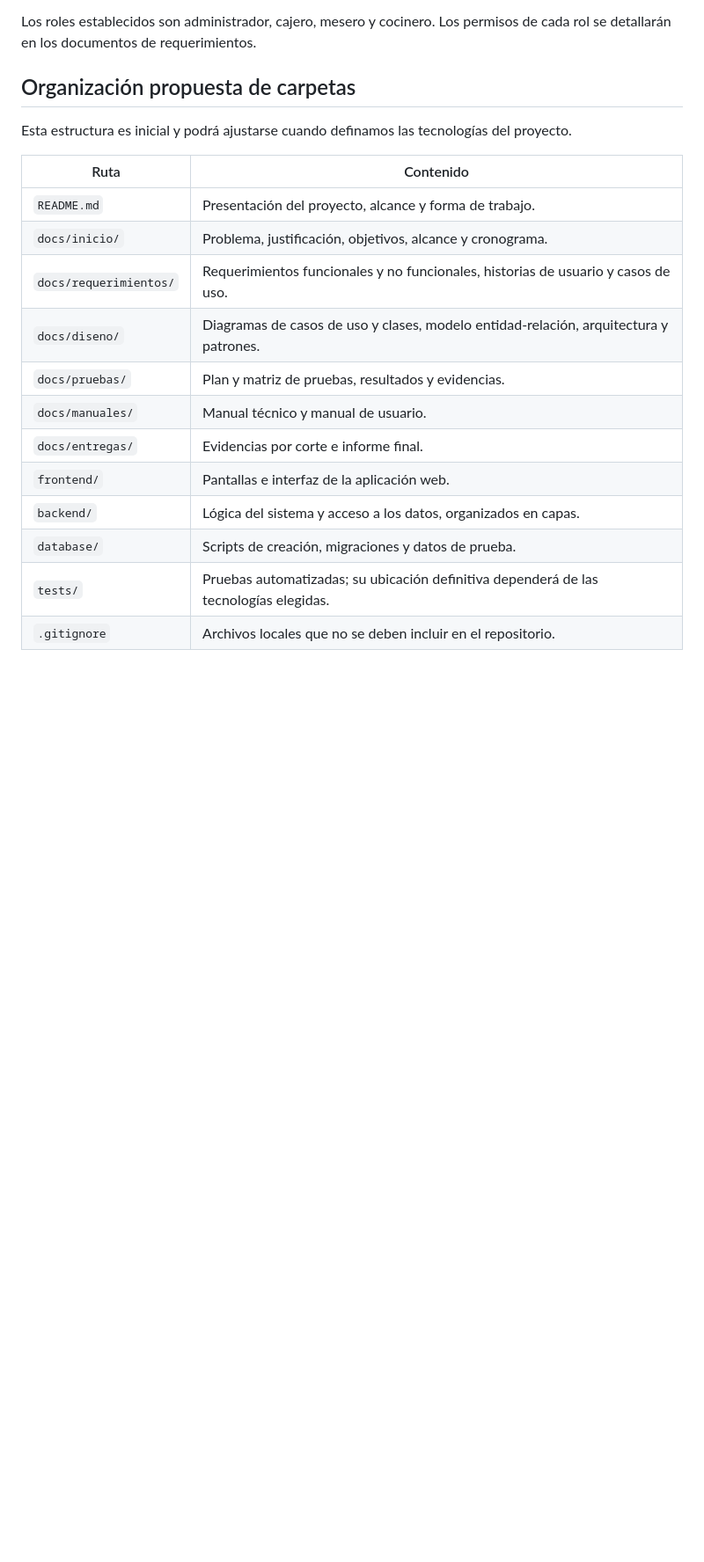
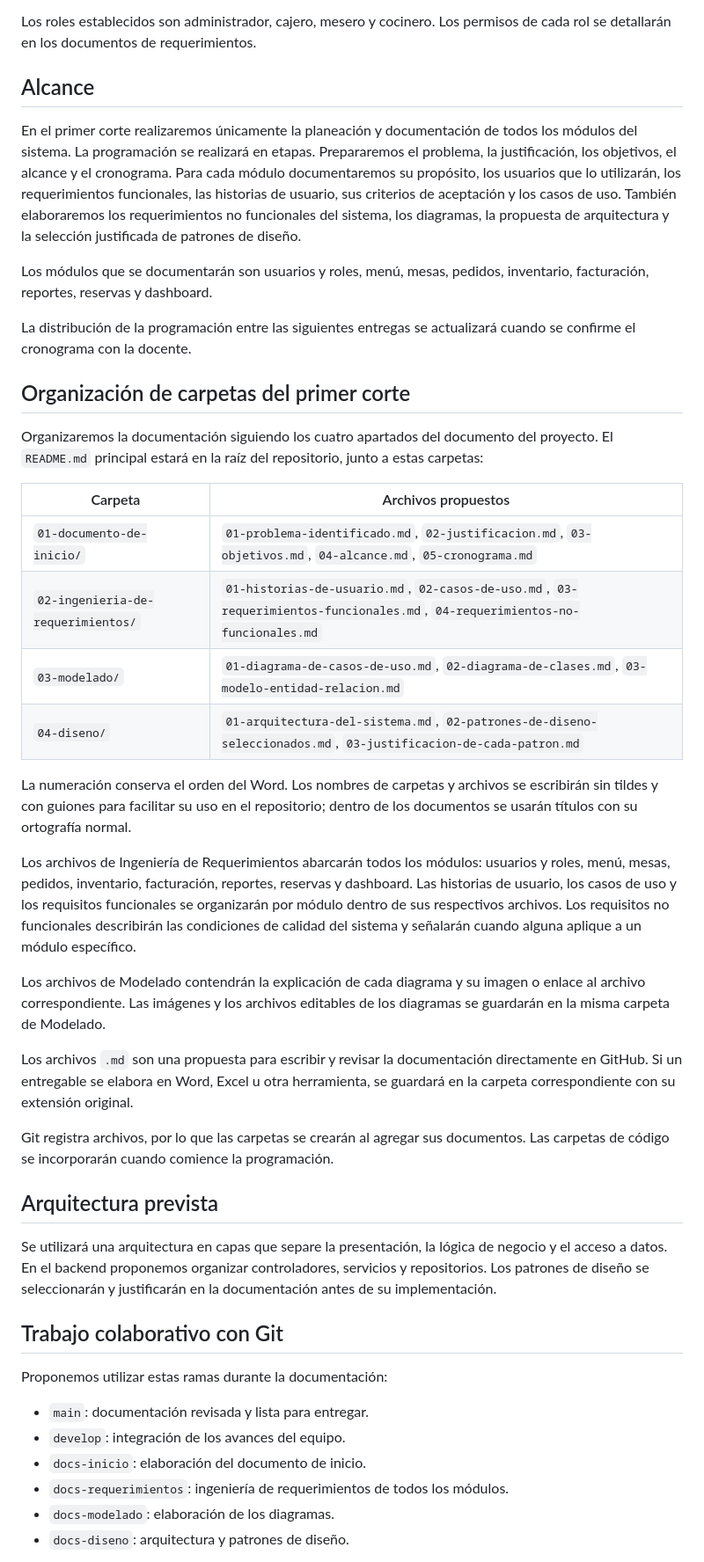
Before and after one commit to CardenasGMP/Proyecto-SIAR-Uniajc-, a Markdown page: README.md, the part around one of its changes. Shown at 88% size. GitHub-like rendering; blank space fills up the shorter version.

```diff
--- a/README.md
+++ b/README.md
@@ -46,21 +46,48 @@ Desarrollar una aplicación web que permita gestionar los principales procesos d
 
 Los roles establecidos son administrador, cajero, mesero y cocinero. Los permisos de cada rol se detallarán en los documentos de requerimientos.
 
-## Organización propuesta de carpetas
+## Alcance
 
-Esta estructura es inicial y podrá ajustarse cuando definamos las tecnologías del proyecto.
+En el primer corte realizaremos únicamente la planeación y documentación de todos los módulos del sistema. La programación se realizará en etapas.
+Prepararemos el problema, la justificación, los objetivos, el alcance y el cronograma. Para cada módulo documentaremos su propósito, los usuarios que lo utilizarán, los requerimientos funcionales, las historias de usuario, sus criterios de aceptación y los casos de uso. También elaboraremos los requerimientos no funcionales del sistema, los diagramas, la propuesta de arquitectura y la selección justificada de patrones de diseño.
 
-| Ruta | Contenido |
+Los módulos que se documentarán son usuarios y roles, menú, mesas, pedidos, inventario, facturación, reportes, reservas y dashboard.
+
+La distribución de la programación entre las siguientes entregas se actualizará cuando se confirme el cronograma con la docente.
+
+## Organización de carpetas del primer corte
+
+Organizaremos la documentación siguiendo los cuatro apartados del documento del proyecto. El `README.md` principal estará en la raíz del repositorio, junto a estas carpetas:
+
+| Carpeta | Archivos propuestos |
 | --- | --- |
-| `README.md` | Presentación del proyecto, alcance y forma de trabajo. |
-| `docs/inicio/` | Problema, justificación, objetivos, alcance y cronograma. |
-| `docs/requerimientos/` | Requerimientos funcionales y no funcionales, historias de usuario y casos de uso. |
-| `docs/diseno/` | Diagramas de casos de uso y clases, modelo entidad-relación, arquitectura y patrones. |
-| `docs/pruebas/` | Plan y matriz de pruebas, resultados y evidencias. |
-| `docs/manuales/` | Manual técnico y manual de usuario. |
-| `docs/entregas/` | Evidencias por corte e informe final. |
-| `frontend/` | Pantallas e interfaz de la aplicación web. |
-| `backend/` | Lógica del sistema y acceso a los datos, organizados en capas. |
-| `database/` | Scripts de creación, migraciones y datos de prueba. |
-| `tests/` | Pruebas automatizadas; su ubicación definitiva dependerá de las tecnologías elegidas. |
-| `.gitignore` | Archivos locales que no se deben incluir en el repositorio. |
+| `01-documento-de-inicio/` | `01-problema-identificado.md`, `02-justificacion.md`, `03-objetivos.md`, `04-alcance.md`, `05-cronograma.md` |
+| `02-ingenieria-de-requerimientos/` | `01-historias-de-usuario.md`, `02-casos-de-uso.md`, `03-requerimientos-funcionales.md`, `04-requerimientos-no-funcionales.md` |
+| `03-modelado/` | `01-diagrama-de-casos-de-uso.md`, `02-diagrama-de-clases.md`, `03-modelo-entidad-relacion.md` |
+| `04-diseno/` | `01-arquitectura-del-sistema.md`, `02-patrones-de-diseno-seleccionados.md`, `03-justificacion-de-cada-patron.md` |
+
+La numeración conserva el orden del Word. Los nombres de carpetas y archivos se escribirán sin tildes y con guiones para facilitar su uso en el repositorio; dentro de los documentos se usarán títulos con su ortografía normal.
+
+Los archivos de Ingeniería de Requerimientos abarcarán todos los módulos: usuarios y roles, menú, mesas, pedidos, inventario, facturación, reportes, reservas y dashboard. Las historias de usuario, los casos de uso y los requisitos funcionales se organizarán por módulo dentro de sus respectivos archivos. Los requisitos no funcionales describirán las condiciones de calidad del sistema y señalarán cuando alguna aplique a un módulo específico.
+
+Los archivos de Modelado contendrán la explicación de cada diagrama y su imagen o enlace al archivo correspondiente. Las imágenes y los archivos editables de los diagramas se guardarán en la misma carpeta de Modelado.
+
+Los archivos `.md` son una propuesta para escribir y revisar la documentación directamente en GitHub. Si un entregable se elabora en Word, Excel u otra herramienta, se guardará en la carpeta correspondiente con su extensión original.
+
+Git registra archivos, por lo que las carpetas se crearán al agregar sus documentos. Las carpetas de código se incorporarán cuando comience la programación.
+
+## Arquitectura prevista
+
+Se utilizará una arquitectura en capas que separe la presentación, la lógica de negocio y el acceso a datos. En el backend proponemos organizar controladores, servicios y repositorios. Los patrones de diseño se seleccionarán y justificarán en la documentación antes de su implementación.
+
+## Trabajo colaborativo con Git
+
+Proponemos utilizar estas ramas durante la documentación:
+
+- `main`: documentación revisada y lista para entregar.
+- `develop`: integración de los avances del equipo.
+- `docs-inicio`: elaboración del documento de inicio.
+- `docs-requerimientos`: ingeniería de requerimientos de todos los módulos.
+- `docs-modelado`: elaboración de los diagramas.
+- `docs-diseno`: arquitectura y patrones de diseño.
+
```
Also changed, not shown: other parts of README.md (+36 -1 lines).
